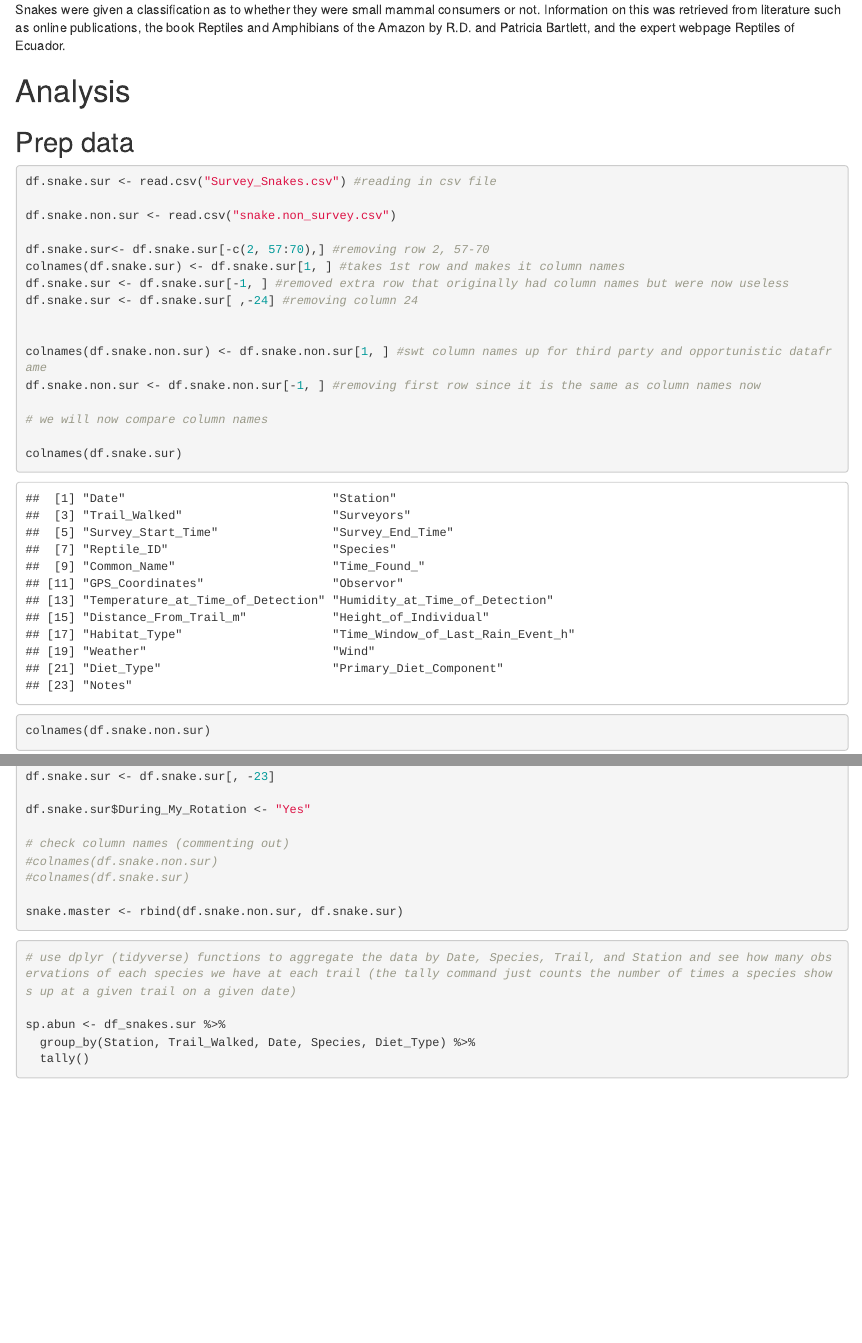
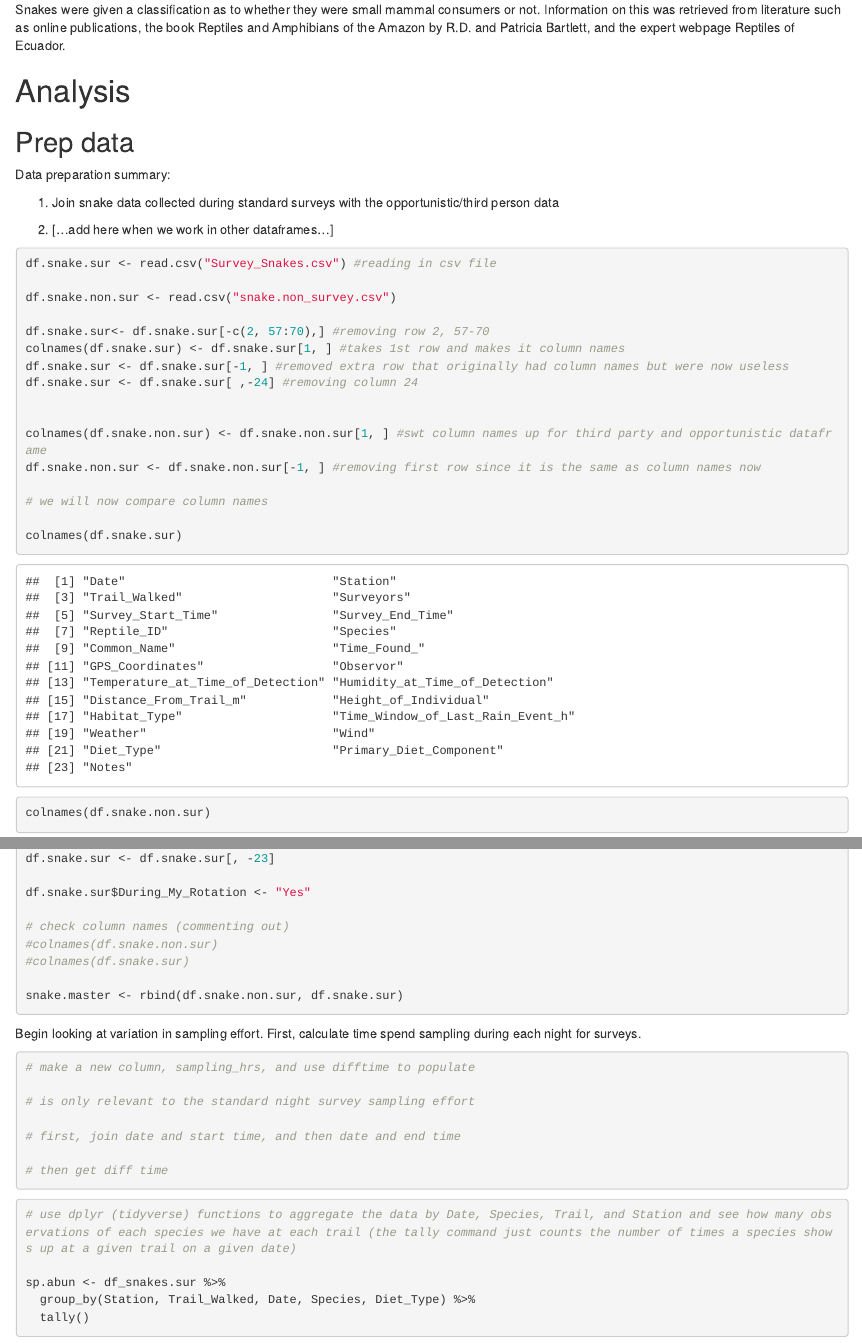
Before and after one commit to owenmccool/amazon, an R Markdown document (Beginning_Analysis-T.Rmd): the page in a window 1100 px wide, from 1750 px down, and a second part further down, joined at a grey line. Rendered offline with R 4.5, knitr and Pandoc, with nearby package versions; drawn as R Markdown's standard HTML page in place of the format the file asks for; some code elsewhere in the file could not run offline.

Commit message:
setting up for next steps, minor notes but no other changes

````diff
--- a/Beginning_Analysis-T.Rmd
+++ b/Beginning_Analysis-T.Rmd
@@ -45,6 +45,12 @@ Snakes were given a classification as to whether they were small mammal consumer
 
 ## Prep data
 
+Data preparation summary:
+
+1. Join snake data collected during standard surveys with the opportunistic/third person data
+
+2. [...add here when we work in other dataframes...]
+
 ```{r data read in and do prelim cleaning}
 
 df.snake.sur <- read.csv("Survey_Snakes.csv") #reading in csv file
@@ -109,6 +114,25 @@ df.snake.sur$During_My_Rotation <- "Yes"
 
 snake.master <- rbind(df.snake.non.sur, df.snake.sur)
 ```
+
+Begin looking at variation in sampling effort. First, calculate time spend sampling during each night for surveys.
+
+```{r survey samp effort}
+
+# make a new column, sampling_hrs, and use difftime to populate
+
+# is only relevant to the standard night survey sampling effort
+
+# first, join date and start time, and then date and end time
+
+# then get diff time
+
+```
+
+
+
+
+
 
 ```{r get the data into different formats}
 
````
Also changed, not shown: Beginning_Analysis-T.Rmd (1 more changed lines).
